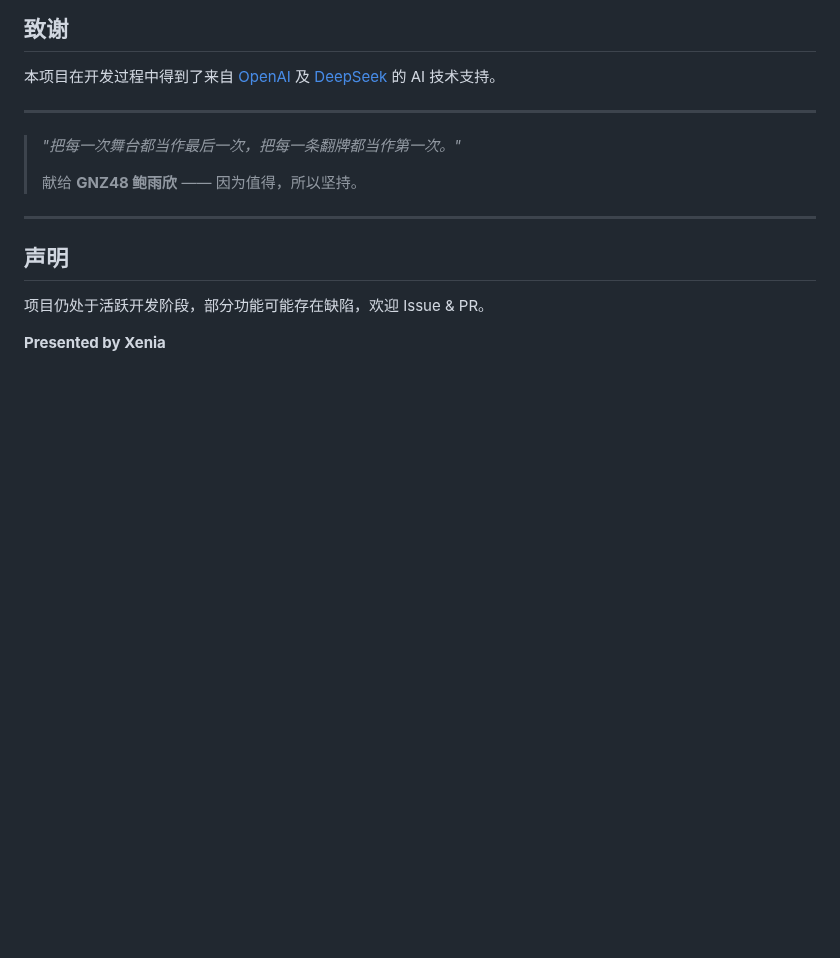
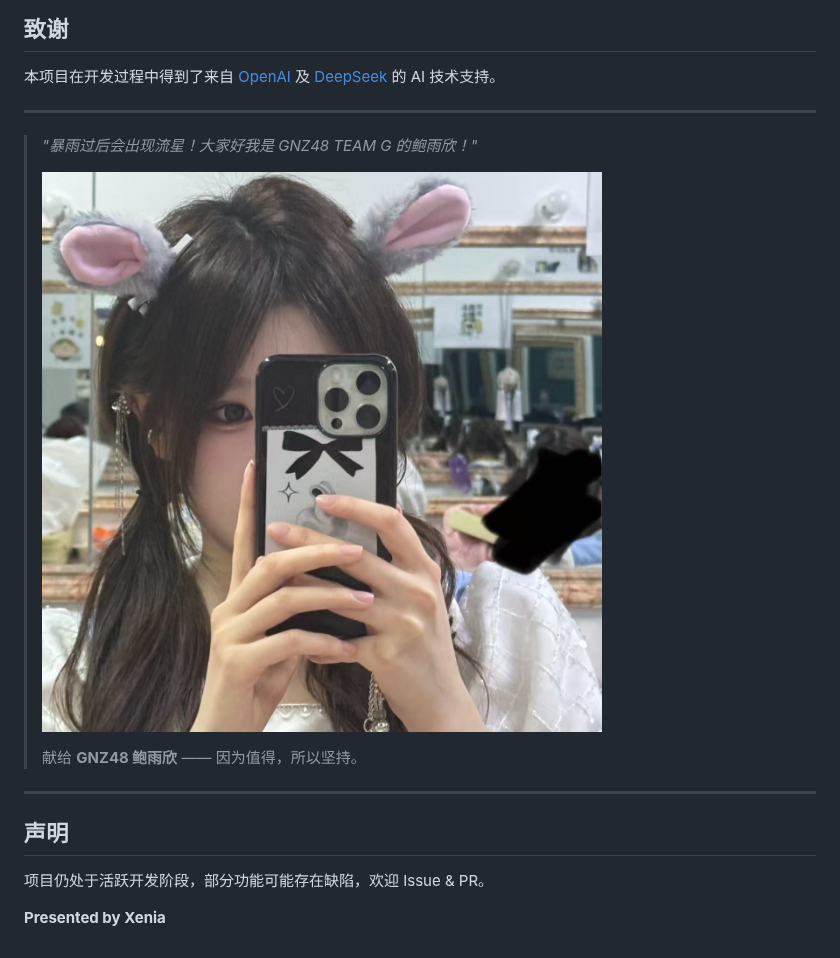
Before and after one commit to Xenia0922/yaya_msg_mobile, a Markdown page: README.md, the part around the change. GitHub-like rendering; pictures changed too: assets/baoyuxin.jpg (added); blank space fills up the shorter version.

Commit message:
--allow-empty-message

```diff
--- a/README.md
+++ b/README.md
@@ -83,7 +83,9 @@ cd android
 
 ---
 
-> *"把每一次舞台都当作最后一次，把每一条翻牌都当作第一次。"*
+> *"暴雨过后会出现流星！大家好我是 GNZ48 TEAM G 的鲍雨欣！"*
+>
+> [![鲍雨欣](assets/baoyuxin.jpg)](https://github.com/Xenia0922/yaya_msg_mobile)
 >
 > 献给 **GNZ48 鲍雨欣** —— 因为值得，所以坚持。
 
```
